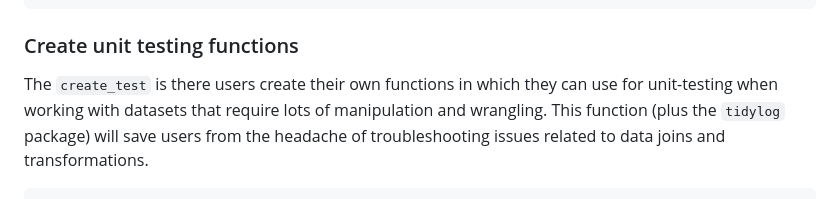
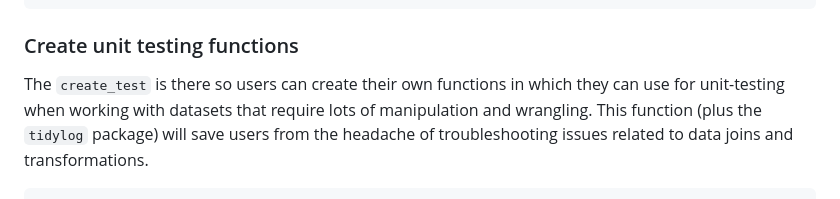
Before and after one commit to truenomad/epiCleanr, a Markdown page: README.md, the part around the change. Rendered like a GitHub page.

```diff
--- a/README.md
+++ b/README.md
@@ -143,7 +143,7 @@ clean_admin_names(
 
 ### Create unit testing functions
 
-The `create_test` is there users create their own functions in which they can
+The `create_test` is there so users can create their own functions in which they can
 use for unit-testing when working with datasets that require lots of manipulation and
 wrangling. This function (plus the `tidylog` package) will save users from the headache
 of troubleshooting issues related to data joins and transformations.
```
